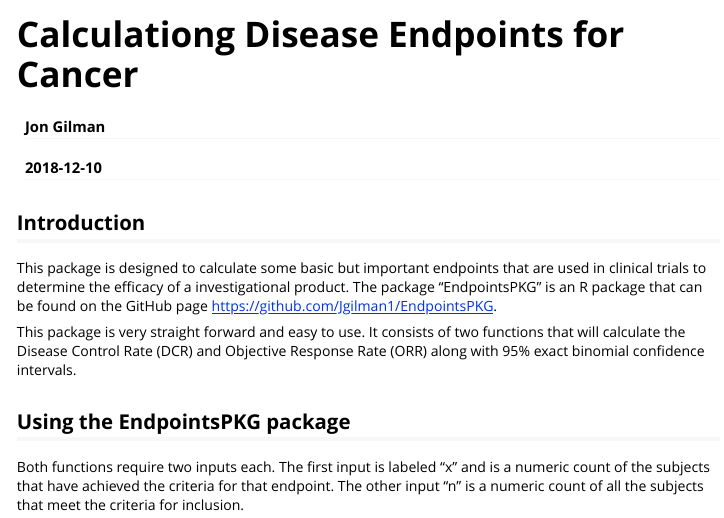
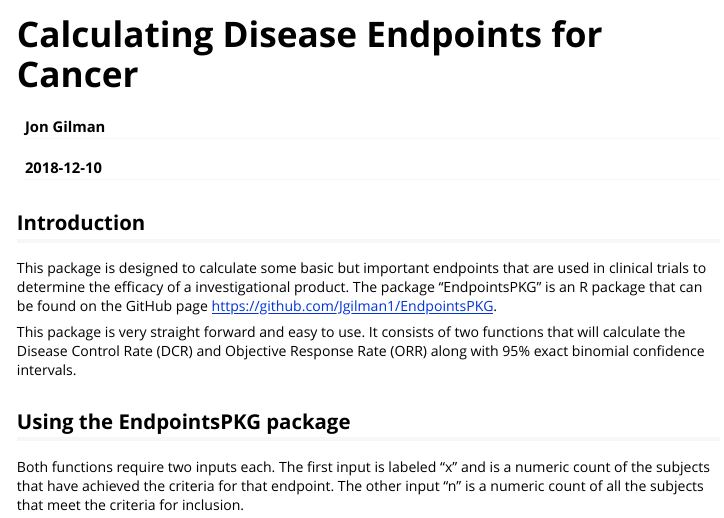
Before and after one commit to Jgilman1/EndpointsPKG, an R Markdown document (vignettes/endpointspkg.Rmd): the page in a window 1100 px wide, from its top. Rendered offline with R 4.5, knitr and Pandoc, with nearby package versions; some code elsewhere in the file could not run offline.

Commit message:
Update endpointspkg.Rmd

```diff
--- a/vignettes/endpointspkg.Rmd
+++ b/vignettes/endpointspkg.Rmd
@@ -1,5 +1,5 @@
 ---
-title: "Calculationg Disease Endpoints for Cancer"
+title: "Calculating Disease Endpoints for Cancer"
 author: "Jon Gilman"
 date: "`r Sys.Date()`"
 output: rmarkdown::html_vignette
```
